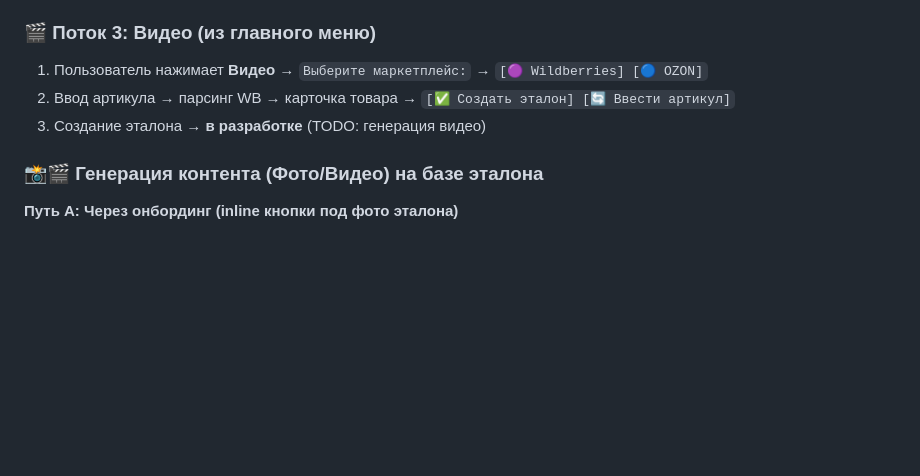
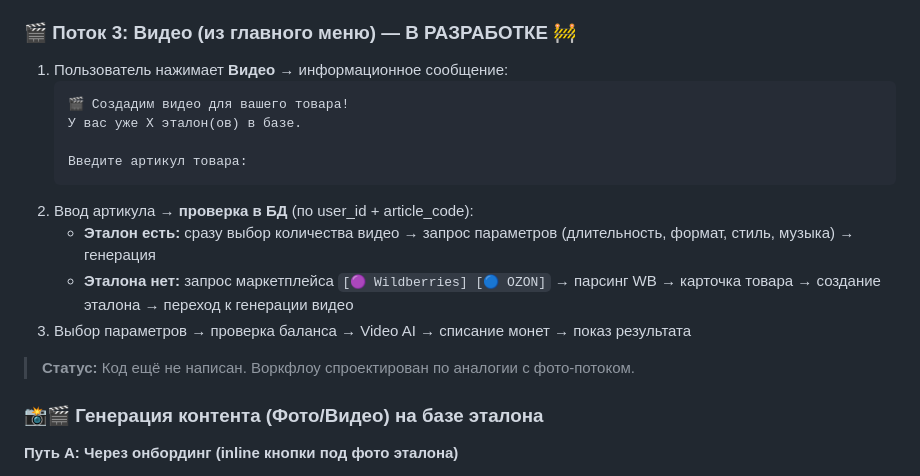
Before and after one commit to YakubovAT/zalivay_bot, a Markdown page: claude.md, the part around the change. Drawn GitHub-style; blank space fills up the shorter version.

Commit message:
docs: add video workflow section to claude.md (planned, not implemented)
Co-authored-by: Qwen-Coder <qwen-coder@alibabacloud.com>

````diff
--- a/claude.md
+++ b/claude.md
@@ -95,10 +95,20 @@
    - **Эталона нет:** запрос маркетплейса `[🟣 Wildberries] [🔵 OZON]` → парсинг WB → карточка товара → создание эталона → `✅ Подходит, создать фото` → выбор количества
 3. Выбор количества → запрос критериев (локация, сезон, волосы, пожелания) → проверка баланса → I2I AI → списание монет → показ результата
 
-### 🎬 Поток 3: Видео (из главного меню)
-1. Пользователь нажимает **Видео** → `Выберите маркетплейс:` → `[🟣 Wildberries] [🔵 OZON]`
-2. Ввод артикула → парсинг WB → карточка товара → `[✅ Создать эталон] [🔄 Ввести артикул]`
-3. Создание эталона → **в разработке** (TODO: генерация видео)
+### 🎬 Поток 3: Видео (из главного меню) — В РАЗРАБОТКЕ 🚧
+1. Пользователь нажимает **Видео** → информационное сообщение:
+   ```
+   🎬 Создадим видео для вашего товара!
+   У вас уже X эталон(ов) в базе.
+
+   Введите артикул товара:
+   ```
+2. Ввод артикула → **проверка в БД** (по user_id + article_code):
+   - **Эталон есть:** сразу выбор количества видео → запрос параметров (длительность, формат, стиль, музыка) → генерация
+   - **Эталона нет:** запрос маркетплейса `[🟣 Wildberries] [🔵 OZON]` → парсинг WB → карточка товара → создание эталона → переход к генерации видео
+3. Выбор параметров → проверка баланса → Video AI → списание монет → показ результата
+
+> **Статус:** Код ещё не написан. Воркфлоу спроектирован по аналогии с фото-потоком.
 
 ### 📸🎬 Генерация контента (Фото/Видео) на базе эталона
 
````
